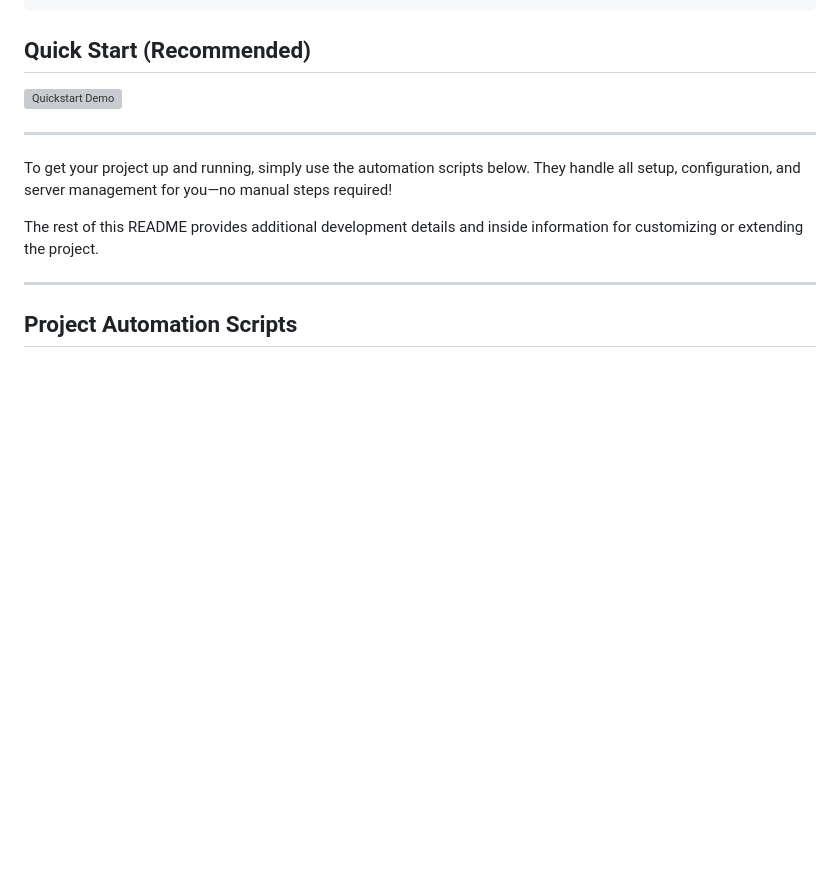
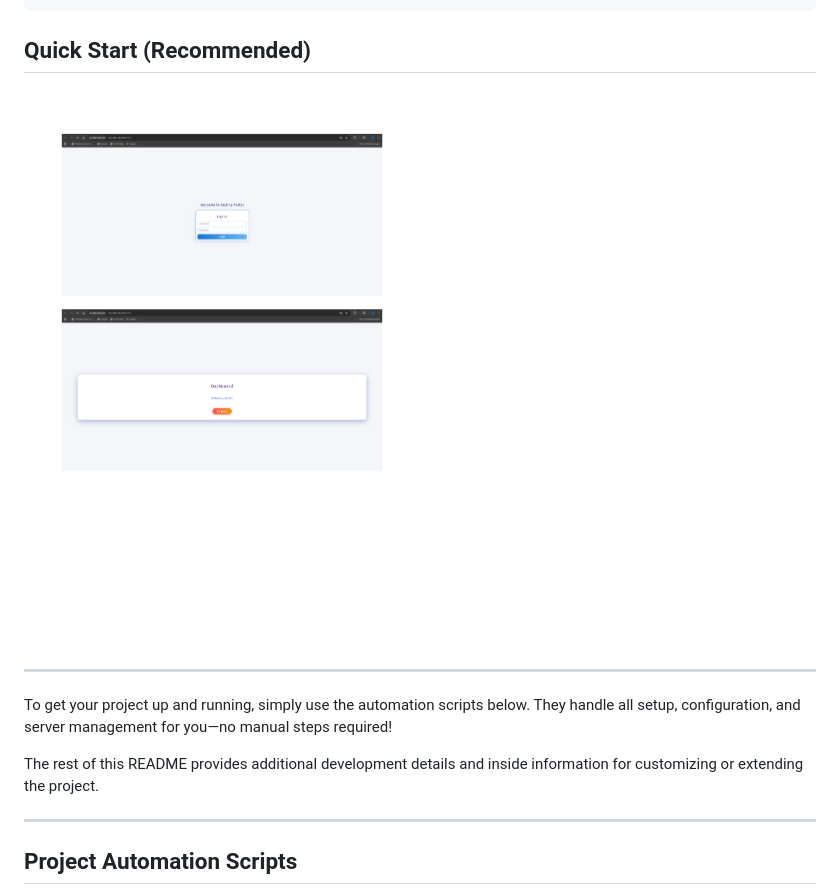
Before and after one commit to jcabdi/crud-boilerplate, a Markdown page: README.md, the part around the change. GitHub-like rendering; blank space fills up the shorter version; grey boxes are pictures that could not be loaded.

Commit message:
Add quickstart.png

```diff
--- a/README.md
+++ b/README.md
@@ -22,7 +22,7 @@ frontend/
 
 ## Quick Start (Recommended)
 
-![Quickstart Demo](docs/quickstart.gif)
+![Quickstart Demo](docs/quickstart.png)
 
 ---
 
```
Also changed, not shown: .github/ISSUE_TEMPLATE/bug_report.md (deleted, +0 -34 lines).
